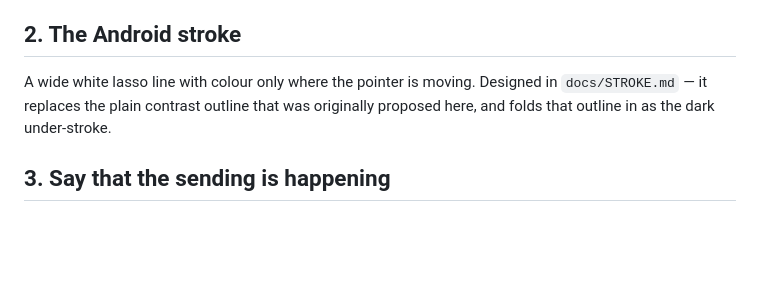
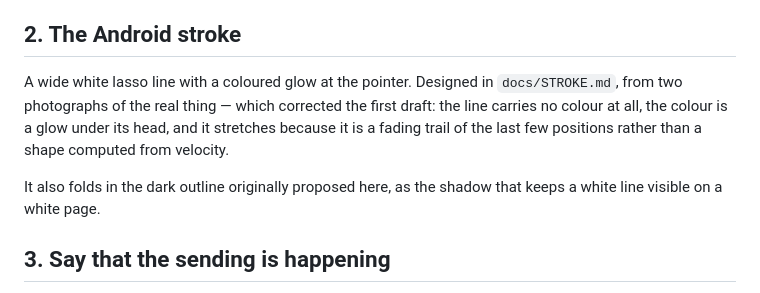
Before and after one commit to fand1l/cts_gl, a Markdown page: docs/POLISH.md, the part around the change. GitHub-like rendering; blank space fills up the shorter version.

```diff
--- a/docs/POLISH.md
+++ b/docs/POLISH.md
@@ -30,9 +30,14 @@ straight onto it.
 
 ## 2. The Android stroke
 
-A wide white lasso line with colour only where the pointer is moving.  Designed
-in `docs/STROKE.md` — it replaces the plain contrast outline that was originally
-proposed here, and folds that outline in as the dark under-stroke.
+A wide white lasso line with a coloured glow at the pointer.  Designed in
+`docs/STROKE.md`, from two photographs of the real thing — which corrected the
+first draft: the line carries no colour at all, the colour is a glow under its
+head, and it stretches because it is a fading trail of the last few positions
+rather than a shape computed from velocity.
+
+It also folds in the dark outline originally proposed here, as the shadow that
+keeps a white line visible on a white page.
 
 ## 3. Say that the sending is happening
 
```
Also changed, not shown: docs/STROKE.md (+112 -103 lines).
